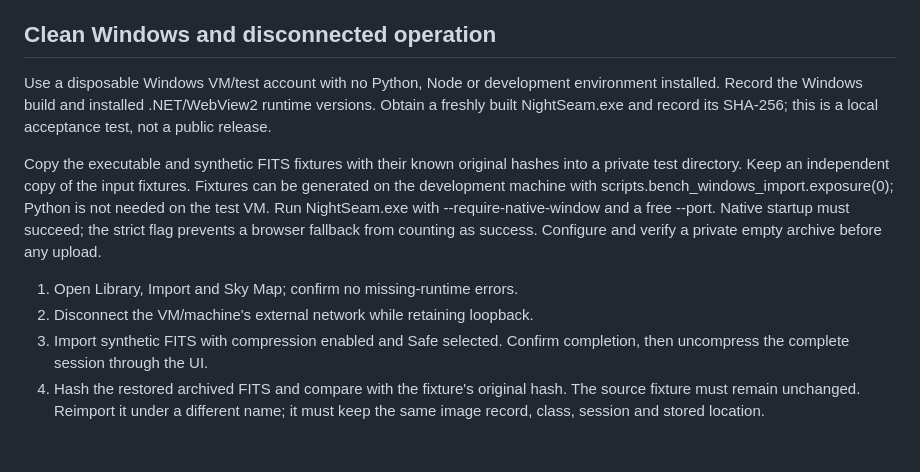
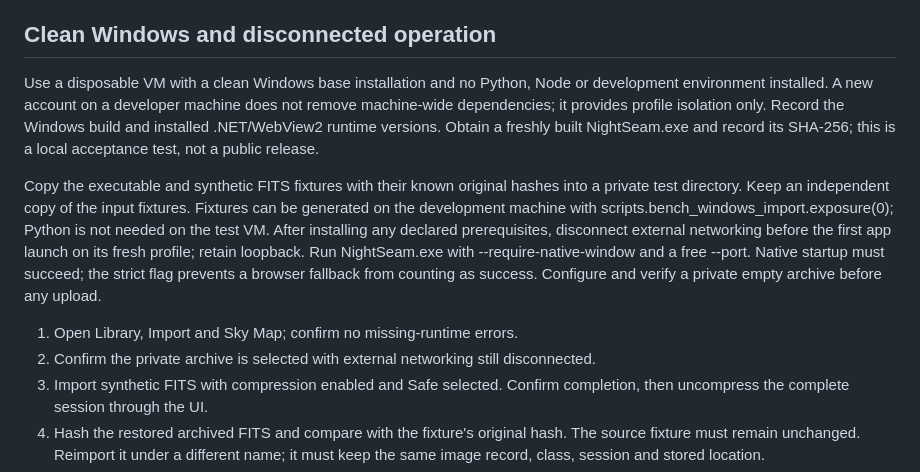
Before and after one commit to Terrazocker/nightseam-library, a Markdown page: docs/windows-manual-acceptance.md, the part around the change. GitHub-like rendering; blank space fills up the shorter version.

Commit message:
Clarify clean VM and first offline launch acceptance

```diff
--- a/docs/windows-manual-acceptance.md
+++ b/docs/windows-manual-acceptance.md
@@ -7,8 +7,10 @@ browser viewports do not establish physical DPI, monitor-transition or Snap beha
 
 ## Clean Windows and disconnected operation
 
-Use a disposable Windows VM/test account with no Python, Node or development
-environment installed. Record the Windows build and installed .NET/WebView2
+Use a disposable VM with a clean Windows base installation and no Python, Node
+or development environment installed. A new account on a developer machine does
+not remove machine-wide dependencies; it provides profile isolation only.
+Record the Windows build and installed .NET/WebView2
 runtime versions. Obtain a freshly built NightSeam.exe and record its SHA-256;
 this is a local acceptance test, not a public release.
 
@@ -16,12 +18,14 @@ Copy the executable and synthetic FITS fixtures with their known original hashes
 into a private test directory. Keep an independent copy of the input fixtures.
 Fixtures can be generated on the development machine with
 scripts.bench_windows_import.exposure(0); Python is not needed on the test VM.
-Run NightSeam.exe with --require-native-window and a free --port. Native startup
+After installing any declared prerequisites, disconnect external networking before
+the first app launch on its fresh profile; retain loopback. Run NightSeam.exe
+with --require-native-window and a free --port. Native startup
 must succeed; the strict flag prevents a browser fallback from counting as success.
 Configure and verify a private empty archive before any upload.
 
 1. Open Library, Import and Sky Map; confirm no missing-runtime errors.
-2. Disconnect the VM/machine's external network while retaining loopback.
+2. Confirm the private archive is selected with external networking still disconnected.
 3. Import synthetic FITS with compression enabled and Safe selected. Confirm
    completion, then uncompress the complete session through the UI.
 4. Hash the restored archived FITS and compare with the fixture's original hash.
```
